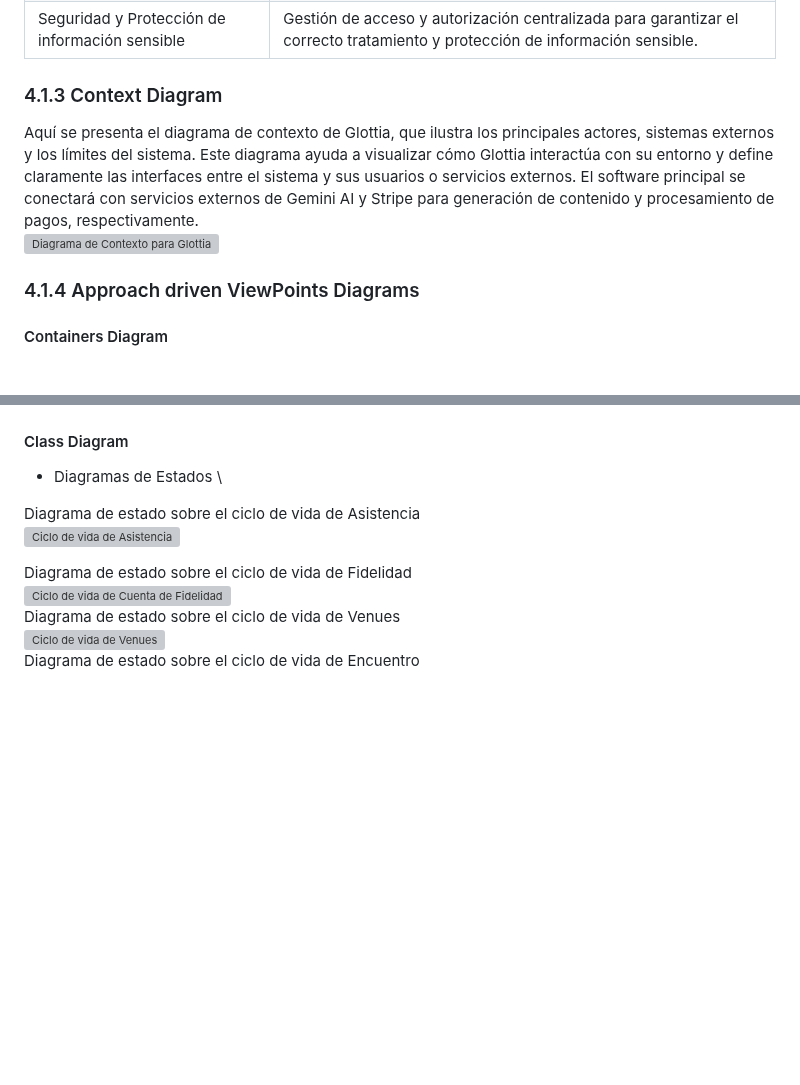
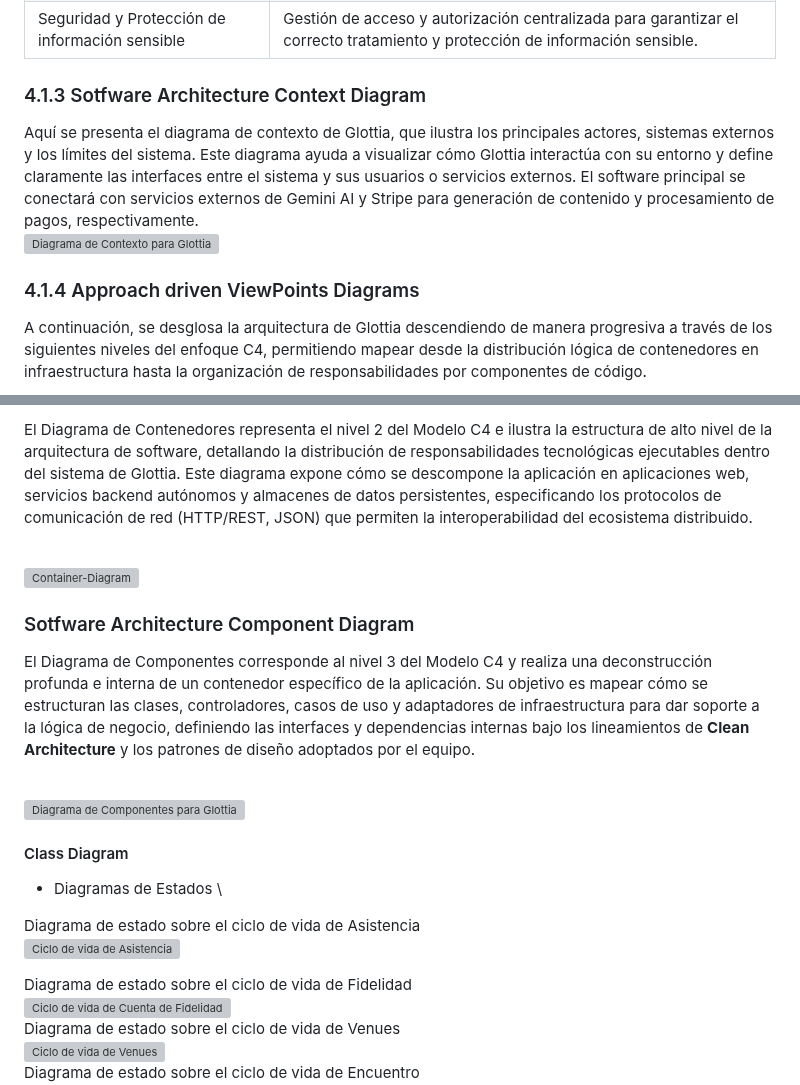
Before and after one commit to Hampcoders-Fundamentos/project-document, a Markdown page: report/40-cap4-product-architecture-design.md, 2 parts joined by grey strips. GitHub-like rendering; blank space fills up the shorter version; grey boxes are pictures that could not be loaded.

```diff
--- a/report/40-cap4-product-architecture-design.md
+++ b/report/40-cap4-product-architecture-design.md
@@ -31,7 +31,7 @@ Estos son los estilos y patrones arquitectónicos que se ha seleccionado para gu
 | Documentación OpenAPI | Documentar las APIs siguiendo el estándar OpenAPI |
 | Seguridad y Protección de información sensible | Gestión de acceso y autorización centralizada para garantizar el correcto tratamiento y protección de información sensible. |
 
-### 4.1.3 Context Diagram
+### 4.1.3 Sotfware Architecture Context Diagram
 
 Aquí se presenta el diagrama de contexto de Glottia, que ilustra los principales actores, sistemas externos y los límites del sistema. Este diagrama ayuda a visualizar cómo Glottia interactúa con su entorno y define claramente las interfaces entre el sistema y sus usuarios o servicios externos. El software principal se conectará con servicios externos de Gemini AI y Stripe para generación de contenido y procesamiento de pagos, respectivamente.
 \
@@ -39,5 +39,5 @@ Aquí se presenta el diagrama de contexto de Glottia, que ilustra los principale
 
 ### 4.1.4 Approach driven ViewPoints Diagrams
 
-#### Containers Diagram
+A continuación, se desglosa la arquitectura de Glottia descendiendo de manera progresiva a través de los siguientes niveles del enfoque C4, permitiendo mapear desde la distribución lógica de contenedores en infraestructura hasta la organización de responsabilidades por componentes de código.
 
@@ -45,4 +45,16 @@ Aquí se presenta el diagrama de contexto de Glottia, que ilustra los principale
 
+El Diagrama de Contenedores representa el nivel 2 del Modelo C4 e ilustra la estructura de alto nivel de la arquitectura de software, detallando la distribución de responsabilidades tecnológicas ejecutables dentro del sistema de Glottia. Este diagrama expone cómo se descompone la aplicación en aplicaciones web, servicios backend autónomos y almacenes de datos persistentes, especificando los protocolos de comunicación de red (HTTP/REST, JSON) que permiten la interoperabilidad del ecosistema distribuido.
+
+\
+![Container-Diagram](assets/img/cap4/c4-container.png)
+
+
+###  Sotfware Architecture Component Diagram
+
+El Diagrama de Componentes corresponde al nivel 3 del Modelo C4 y realiza una deconstrucción profunda e interna de un contenedor específico de la aplicación. Su objetivo es mapear cómo se estructuran las clases, controladores, casos de uso y adaptadores de infraestructura para dar soporte a la lógica de negocio, definiendo las interfaces y dependencias internas bajo los lineamientos de **Clean Architecture** y los patrones de diseño adoptados por el equipo.
+
+\
+![Diagrama de Componentes para Glottia](assets/img/cap4/components-diagram.png)
 
 #### Class Diagram
 
```
Also changed, not shown: other parts of report/40-cap4-product-architecture-design.md (+3 -91 lines), report/01-registro-versiones.md (+22 -3 lines).
